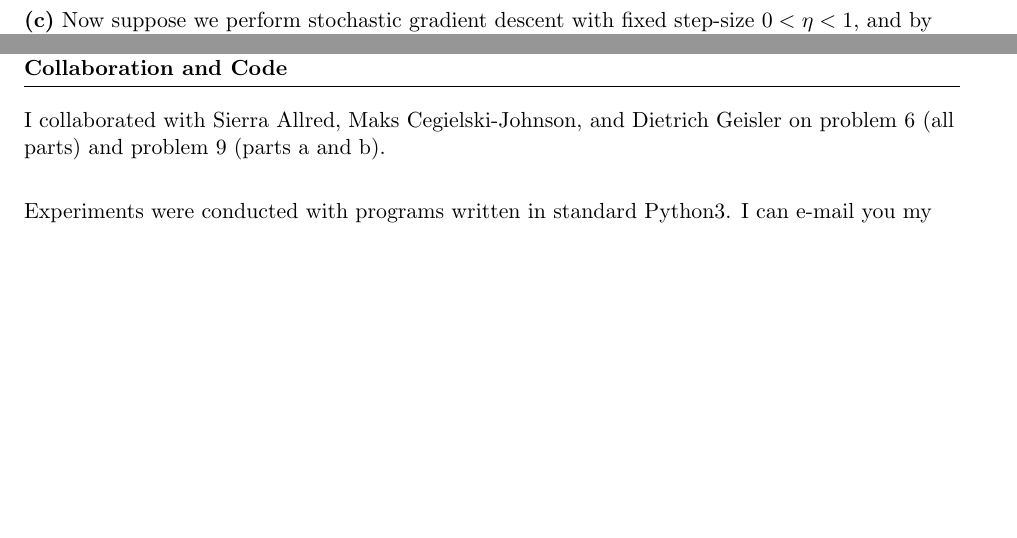
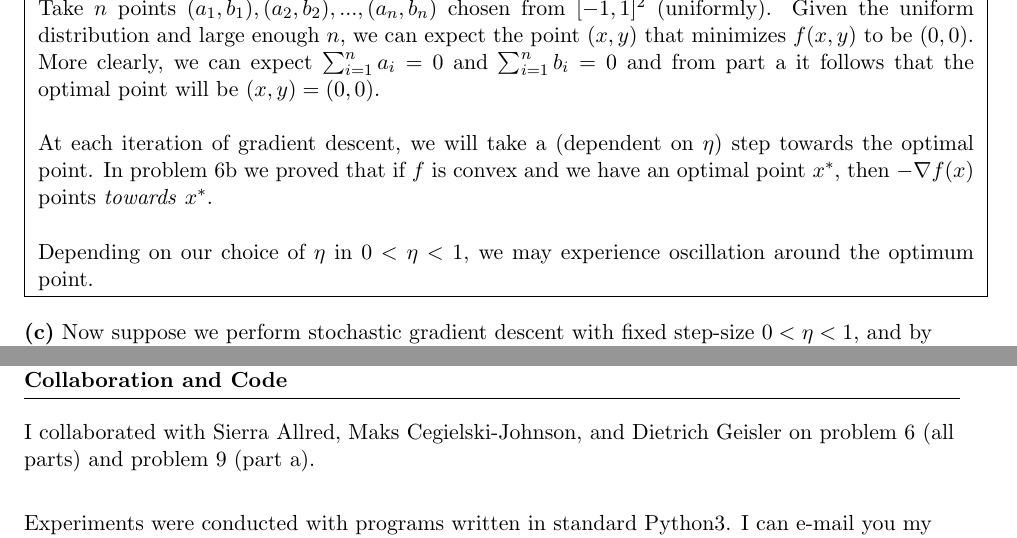
Before and after one commit to jspitkin/spring2017, a LaTeX problem sheet (theory_of_machine_learning/hw2/written_hw2.tex): two parts of pages 5 and 9 of 9 before the commit and two parts of pages 6 and 9 of 9 after it, joined at a grey line, cut at the place of the change, the shorter picture padded with empty space. Compiled offline with pdfLaTeX.

Commit message:
final commit on toml hw2

```diff
--- a/theory_of_machine_learning/hw2/written_hw2.tex
+++ b/theory_of_machine_learning/hw2/written_hw2.tex
@@ -200,7 +200,11 @@ or the average value of the $n$ sampled $a_i$ and $b_i$.
 
 \fbox{ \parbox{1\linewidth}{
 
+Take $n$ points $(a_1, b_1), (a_2, b_2), ... , (a_n, b_n)$ chosen from $[-1, 1]^2$ (uniformly). Given the uniform distribution and large enough $n$, we can expect the point $(x, y)$ that minimizes $f(x, y)$ to be $(0, 0)$. More clearly, we can expect $\sum_{i = 1}^n a_i = 0$ and $\sum_{i = 1}^n b_i = 0$ and from part a it follows that the optimal point will be $(x, y) = (0, 0)$. \\
 
+At each iteration of gradient descent, we will take a (dependent on $\eta$) step towards the optimal point. In problem 6b we proved that if $f$ is convex and we have an optimal point $x^*$, then $- \nabla f(x)$ points \textit{towards} $x^*$. \\
+
+Depending on our choice of $\eta$ in $0 < \eta < 1$, we may experience oscillation around the optimum point.
 
 } }
 
@@ -320,7 +325,7 @@ We have proven that in a worst-cast scenario, having a single good expert can st
 
 \question{Collaboration and Code}
 
-I collaborated with Sierra Allred, Maks Cegielski-Johnson, and Dietrich Geisler on problem 6 (all parts) and problem 9 (parts a and b). \newline
+I collaborated with Sierra Allred, Maks Cegielski-Johnson, and Dietrich Geisler on problem 6 (all parts) and problem 9 (part a). \newline
 
 
 Experiments were conducted with programs written in standard Python3. I can e-mail you my codebase if needed to make sense of my experimental results.
```
Also changed, not shown: theory_of_machine_learning/hw2/written_hw2.pdf, theory_of_machine_learning/hw2/written_hw2.tex (5 more changed lines), 3 other files.
